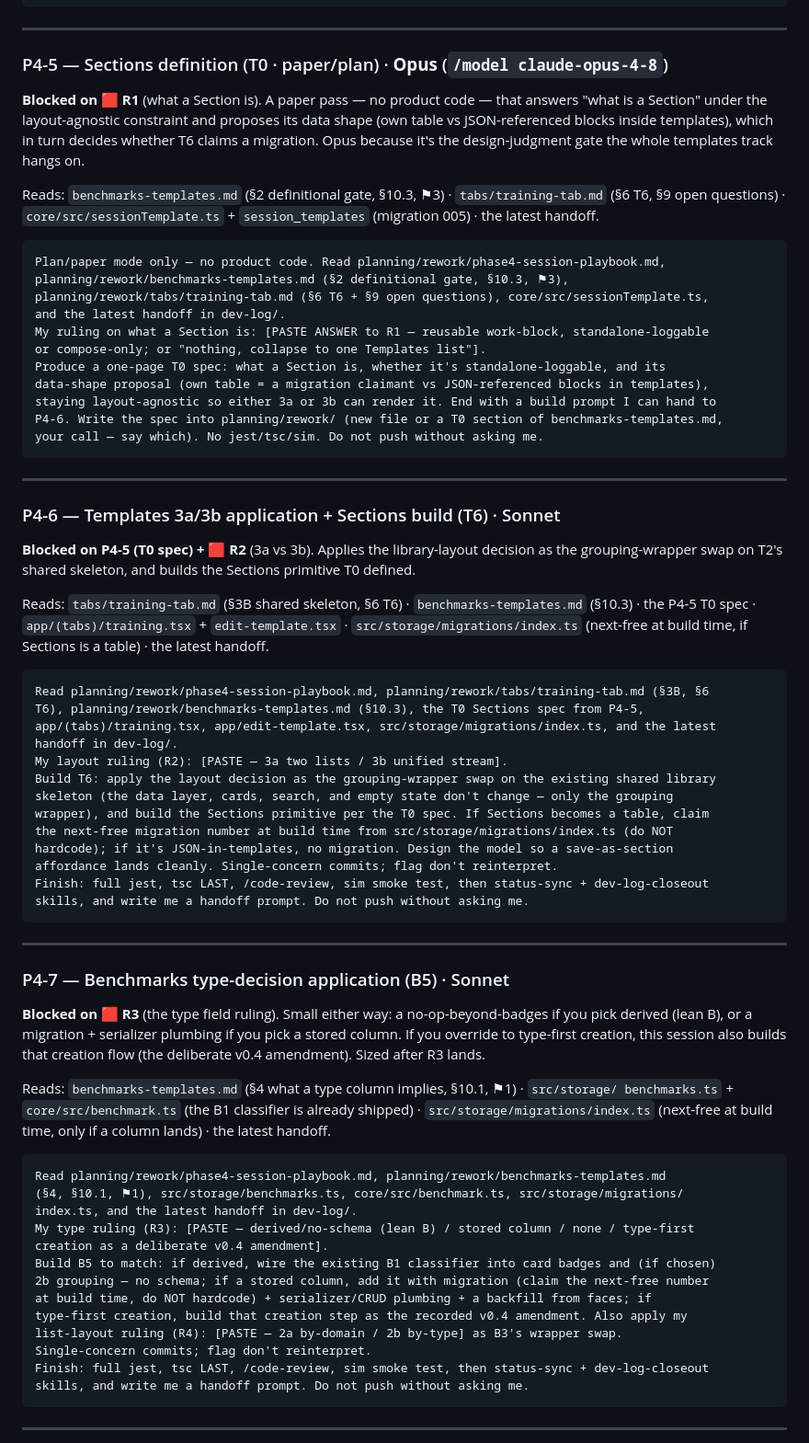
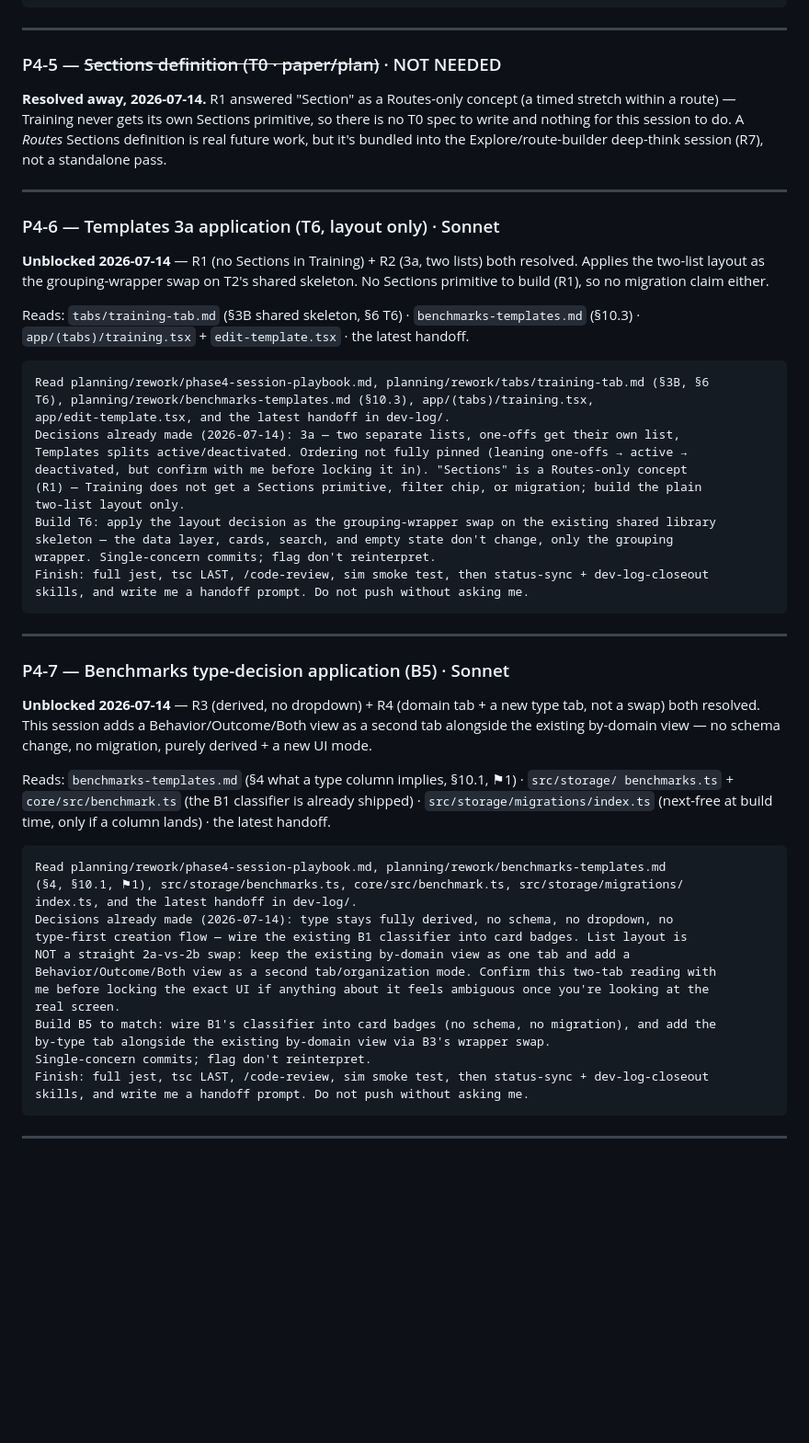
Before and after one commit to dolkon2/health-coach, a Markdown page: planning/rework/phase4-session-playbook.md, the part around one of its changes. Shown at 92% size. Drawn GitHub-style; blank space fills up the shorter version.

````diff
--- a/planning/rework/phase4-session-playbook.md
+++ b/planning/rework/phase4-session-playbook.md
@@ -274,55 +278,36 @@ skills, and write me a handoff prompt. Do not push without asking me.
 
 ---
 
-### P4-5 — Sections definition (T0 · paper/plan) · **Opus** (`/model claude-opus-4-8`)
+### P4-5 — ~~Sections definition (T0 · paper/plan)~~ · NOT NEEDED
 
-**Blocked on 🟥 R1** (what a Section is). A paper pass — no product code — that answers "what is a
-Section" under the layout-agnostic constraint and proposes its data shape (own table vs
-JSON-referenced blocks inside templates), which in turn decides whether T6 claims a migration.
-Opus because it's the design-judgment gate the whole templates track hangs on.
-
-Reads: `benchmarks-templates.md` (§2 definitional gate, §10.3, ⚑3) · `tabs/training-tab.md`
-(§6 T6, §9 open questions) · `core/src/sessionTemplate.ts` + `session_templates` (migration 005)
-· the latest handoff.
-
-```
-Plan/paper mode only — no product code. Read planning/rework/phase4-session-playbook.md,
-planning/rework/benchmarks-templates.md (§2 definitional gate, §10.3, ⚑3),
-planning/rework/tabs/training-tab.md (§6 T6 + §9 open questions), core/src/sessionTemplate.ts,
-and the latest handoff in dev-log/.
-My ruling on what a Section is: [PASTE ANSWER to R1 — reusable work-block, standalone-loggable
-or compose-only; or "nothing, collapse to one Templates list"].
-Produce a one-page T0 spec: what a Section is, whether it's standalone-loggable, and its
-data-shape proposal (own table = a migration claimant vs JSON-referenced blocks in templates),
-staying layout-agnostic so either 3a or 3b can render it. End with a build prompt I can hand to
-P4-6. Write the spec into planning/rework/ (new file or a T0 section of benchmarks-templates.md,
-your call — say which). No jest/tsc/sim. Do not push without asking me.
-```
+**Resolved away, 2026-07-14.** R1 answered "Section" as a Routes-only concept (a timed stretch
+within a route) — Training never gets its own Sections primitive, so there is no T0 spec to
+write and nothing for this session to do. A *Routes* Sections definition is real future work, but
+it's bundled into the Explore/route-builder deep-think session (R7), not a standalone pass.
 
 ---
 
-### P4-6 — Templates 3a/3b application + Sections build (T6) · Sonnet
+### P4-6 — Templates 3a application (T6, layout only) · Sonnet
 
-**Blocked on P4-5 (T0 spec) + 🟥 R2** (3a vs 3b). Applies the library-layout decision as the
-grouping-wrapper swap on T2's shared skeleton, and builds the Sections primitive T0 defined.
+**Unblocked 2026-07-14** — R1 (no Sections in Training) + R2 (3a, two lists) both resolved.
+Applies the two-list layout as the grouping-wrapper swap on T2's shared skeleton. No Sections
+primitive to build (R1), so no migration claim either.
 
 Reads: `tabs/training-tab.md` (§3B shared skeleton, §6 T6) · `benchmarks-templates.md` (§10.3) ·
-the P4-5 T0 spec · `app/(tabs)/training.tsx` + `edit-template.tsx` ·
-`src/storage/migrations/index.ts` (next-free at build time, if Sections is a table) · the latest
-handoff.
+`app/(tabs)/training.tsx` + `edit-template.tsx` · the latest handoff.
 
 ```
 Read planning/rework/phase4-session-playbook.md, planning/rework/tabs/training-tab.md (§3B, §6
-T6), planning/rework/benchmarks-templates.md (§10.3), the T0 Sections spec from P4-5,
-app/(tabs)/training.tsx, app/edit-template.tsx, src/storage/migrations/index.ts, and the latest
-handoff in dev-log/.
-My layout ruling (R2): [PASTE — 3a two lists / 3b unified stream].
+T6), planning/rework/benchmarks-templates.md (§10.3), app/(tabs)/training.tsx,
+app/edit-template.tsx, and the latest handoff in dev-log/.
+Decisions already made (2026-07-14): 3a — two separate lists, one-offs get their own list,
+Templates splits active/deactivated. Ordering not fully pinned (leaning one-offs → active →
+deactivated, but confirm with me before locking it in). "Sections" is a Routes-only concept
+(R1) — Training does not get a Sections primitive, filter chip, or migration; build the plain
+two-list layout only.
 Build T6: apply the layout decision as the grouping-wrapper swap on the existing shared library
-skeleton (the data layer, cards, search, and empty state don't change — only the grouping
-wrapper), and build the Sections primitive per the T0 spec. If Sections becomes a table, claim
-the next-free migration number at build time from src/storage/migrations/index.ts (do NOT
-hardcode); if it's JSON-in-templates, no migration. Design the model so a save-as-section
-affordance lands cleanly. Single-concern commits; flag don't reinterpret.
+skeleton — the data layer, cards, search, and empty state don't change, only the grouping
+wrapper. Single-concern commits; flag don't reinterpret.
 Finish: full jest, tsc LAST, /code-review, sim smoke test, then status-sync + dev-log-closeout
 skills, and write me a handoff prompt. Do not push without asking me.
 ```
@@ -331,10 +316,9 @@ skills, and write me a handoff prompt. Do not push without asking me.
 
 ### P4-7 — Benchmarks type-decision application (B5) · Sonnet
 
-**Blocked on 🟥 R3** (the type field ruling). Small either way: a no-op-beyond-badges if you
-pick derived (lean B), or a migration + serializer plumbing if you pick a stored column. If you
-override to type-first creation, this session also builds that creation flow (the deliberate
-v0.4 amendment). Sized after R3 lands.
+**Unblocked 2026-07-14** — R3 (derived, no dropdown) + R4 (domain tab + a new type tab, not a
+swap) both resolved. This session adds a Behavior/Outcome/Both view as a second tab alongside
+the existing by-domain view — no schema change, no migration, purely derived + a new UI mode.
 
 Reads: `benchmarks-templates.md` (§4 what a type column implies, §10.1, ⚑1) · `src/storage/
 benchmarks.ts` + `core/src/benchmark.ts` (the B1 classifier is already shipped) ·
@@ -345,13 +329,14 @@ handoff.
 Read planning/rework/phase4-session-playbook.md, planning/rework/benchmarks-templates.md
 (§4, §10.1, ⚑1), src/storage/benchmarks.ts, core/src/benchmark.ts, src/storage/migrations/
 index.ts, and the latest handoff in dev-log/.
-My type ruling (R3): [PASTE — derived/no-schema (lean B) / stored column / none / type-first
-creation as a deliberate v0.4 amendment].
-Build B5 to match: if derived, wire the existing B1 classifier into card badges and (if chosen)
-2b grouping — no schema; if a stored column, add it with migration (claim the next-free number
-at build time, do NOT hardcode) + serializer/CRUD plumbing + a backfill from faces; if
-type-first creation, build that creation step as the recorded v0.4 amendment. Also apply my
-list-layout ruling (R4): [PASTE — 2a by-domain / 2b by-type] as B3's wrapper swap.
+Decisions already made (2026-07-14): type stays fully derived, no schema, no dropdown, no
+type-first creation flow — wire the existing B1 classifier into card badges. List layout is
+NOT a straight 2a-vs-2b swap: keep the existing by-domain view as one tab and add a
+Behavior/Outcome/Both view as a second tab/organization mode. Confirm this two-tab reading with
+me before locking the exact UI if anything about it feels ambiguous once you're looking at the
+real screen.
+Build B5 to match: wire B1's classifier into card badges (no schema, no migration), and add the
+by-type tab alongside the existing by-domain view via B3's wrapper swap.
 Single-concern commits; flag don't reinterpret.
 Finish: full jest, tsc LAST, /code-review, sim smoke test, then status-sync + dev-log-closeout
 skills, and write me a handoff prompt. Do not push without asking me.
````
Also changed, not shown: other parts of planning/rework/phase4-session-playbook.md (+35 -31 lines), planning/rework/master-plan.md (+11 -10 lines).
